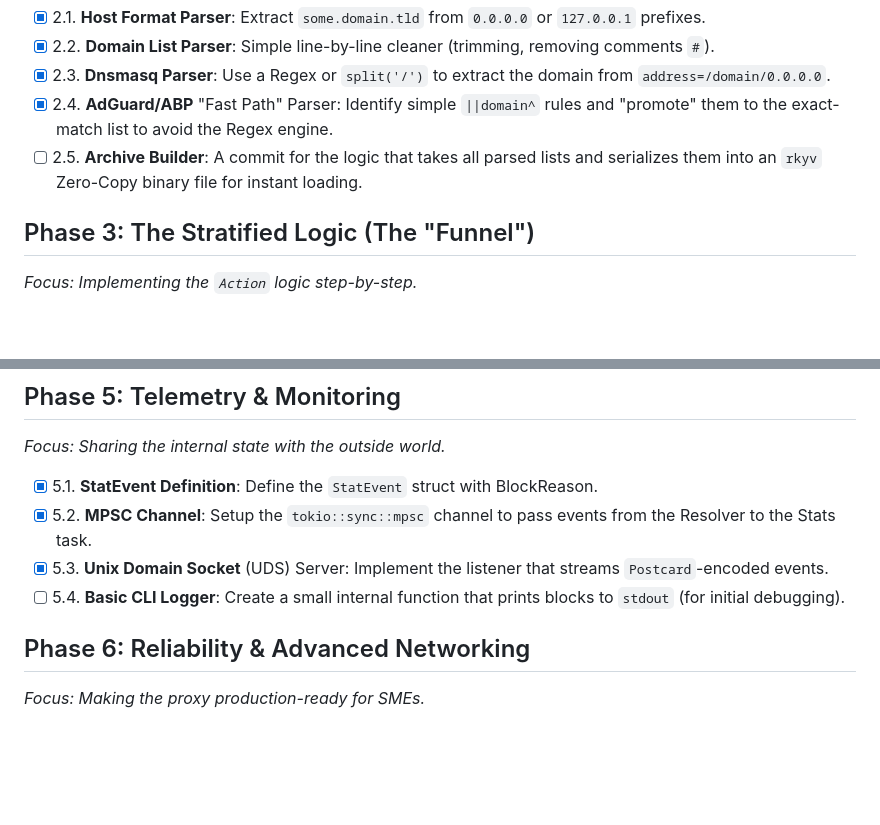
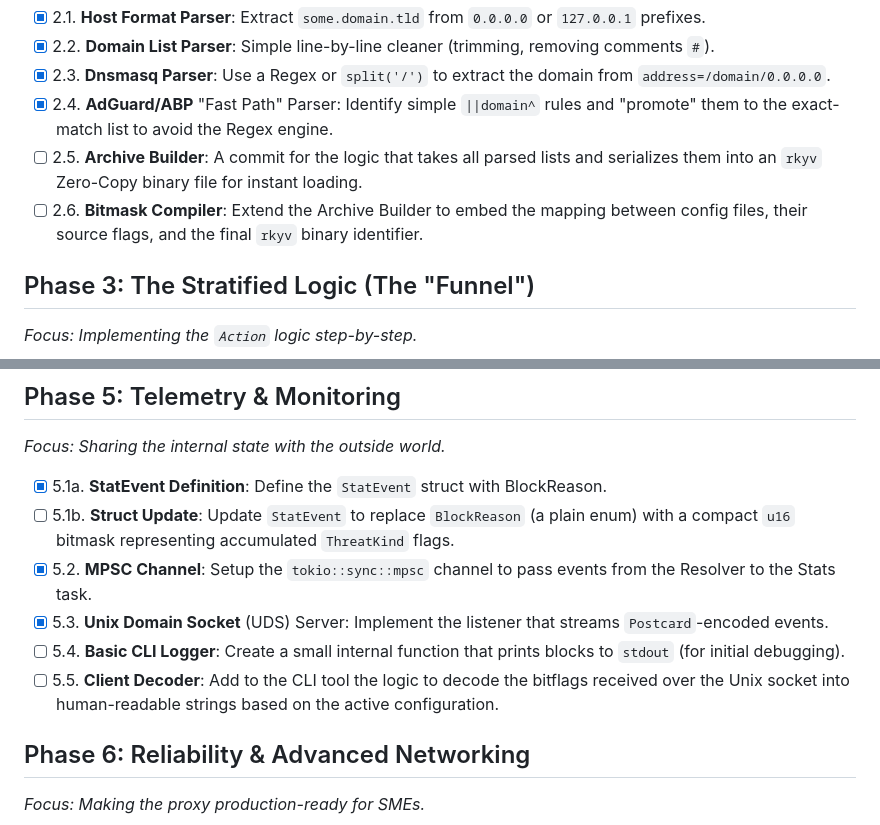
Before and after one commit to slundi/dgaard, a Markdown page: docs/Roadmap.md, 2 parts joined by grey strips. Drawn GitHub-style; blank space fills up the shorter version.

Commit message:
chore(roadmap): use remaining bitflags for custom blocking reasons

```diff
--- a/docs/Roadmap.md
+++ b/docs/Roadmap.md
@@ -50,6 +50,7 @@ _Focus: Converting various file formats into your internal memory format (`rkyv`
 - [x] 2.3. **Dnsmasq Parser**: Use a Regex or `split('/')` to extract the domain from `address=/domain/0.0.0.0`.
 - [x] 2.4. **AdGuard/ABP** "Fast Path" Parser: Identify simple `||domain^` rules and "promote" them to the exact-match list to avoid the Regex engine.
 - [ ] 2.5. **Archive Builder**: A commit for the logic that takes all parsed lists and serializes them into an `rkyv` Zero-Copy binary file for instant loading.
+- [ ] 2.6. **Bitmask Compiler**: Extend the Archive Builder to embed the mapping between config files, their source flags, and the final `rkyv` binary identifier.
 
 ## Phase 3: The Stratified Logic (The "Funnel")
 
@@ -86,10 +87,12 @@ _Focus: Adding the "Brain" features that differentiate Dgaard from Pi-hole._
 
 _Focus: Sharing the internal state with the outside world._
 
-- [x] 5.1. **StatEvent Definition**: Define the `StatEvent` struct with BlockReason.
+- [x] 5.1a. **StatEvent Definition**: Define the `StatEvent` struct with BlockReason.
+- [ ] 5.1b. **Struct Update**: Update `StatEvent` to replace `BlockReason` (a plain enum) with a compact `u16` bitmask representing accumulated `ThreatKind` flags.
 - [x] 5.2. **MPSC Channel**: Setup the `tokio::sync::mpsc` channel to pass events from the Resolver to the Stats task.
 - [x] 5.3. **Unix Domain Socket** (UDS) Server: Implement the listener that streams `Postcard`-encoded events.
 - [ ] 5.4. **Basic CLI Logger**: Create a small internal function that prints blocks to `stdout` (for initial debugging).
+- [ ] 5.5. **Client Decoder**: Add to the CLI tool the logic to decode the bitflags received over the Unix socket into human-readable strings based on the active configuration.
 
 ## Phase 6: Reliability & Advanced Networking
 
```
